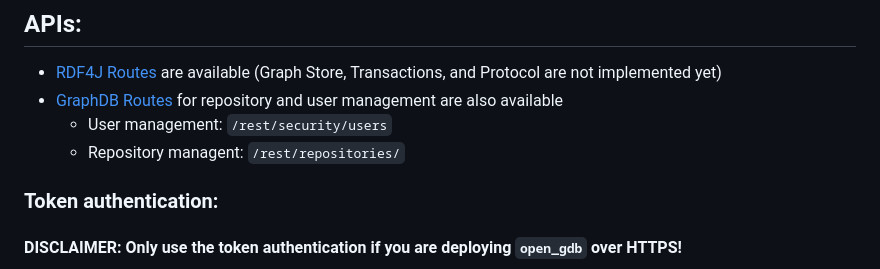
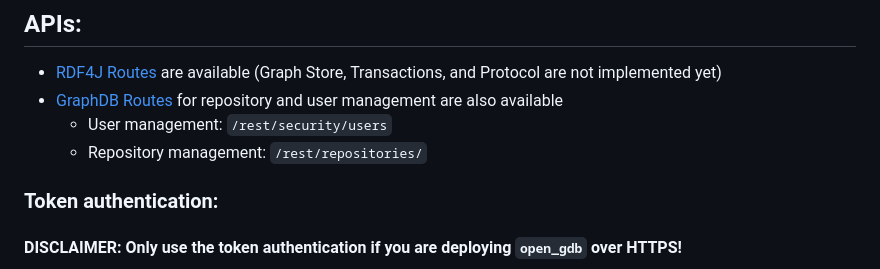
Before and after one commit to FAU-CDI/open_gdb, a Markdown page: README.md, the part around the change printed below. Rendered like a GitHub page.

Commit message:
README: Fix typo

```diff
--- a/README.md
+++ b/README.md
@@ -30,7 +31,7 @@ To see what's going on in the actual RDF4J server you have to set the `RDF4J-Ser
 - [RDF4J Routes](https://rdf4j.org/documentation/reference/rest-api/) are available (Graph Store, Transactions, and Protocol are not implemented yet)
 - [GraphDB Routes](https://graphdb.ontotext.com/documentation/10.0/using-the-graphdb-rest-api.html) for repository and user management are also available
   - User management: `/rest/security/users`
-  - Repository managent: `/rest/repositories/`
+  - Repository management: `/rest/repositories/`
 
 ### Token authentication:
 #### DISCLAIMER: Only use the token authentication if you are deploying `open_gdb` over HTTPS!
```
Also changed, not shown: other parts of README.md (+1 -0 lines).
